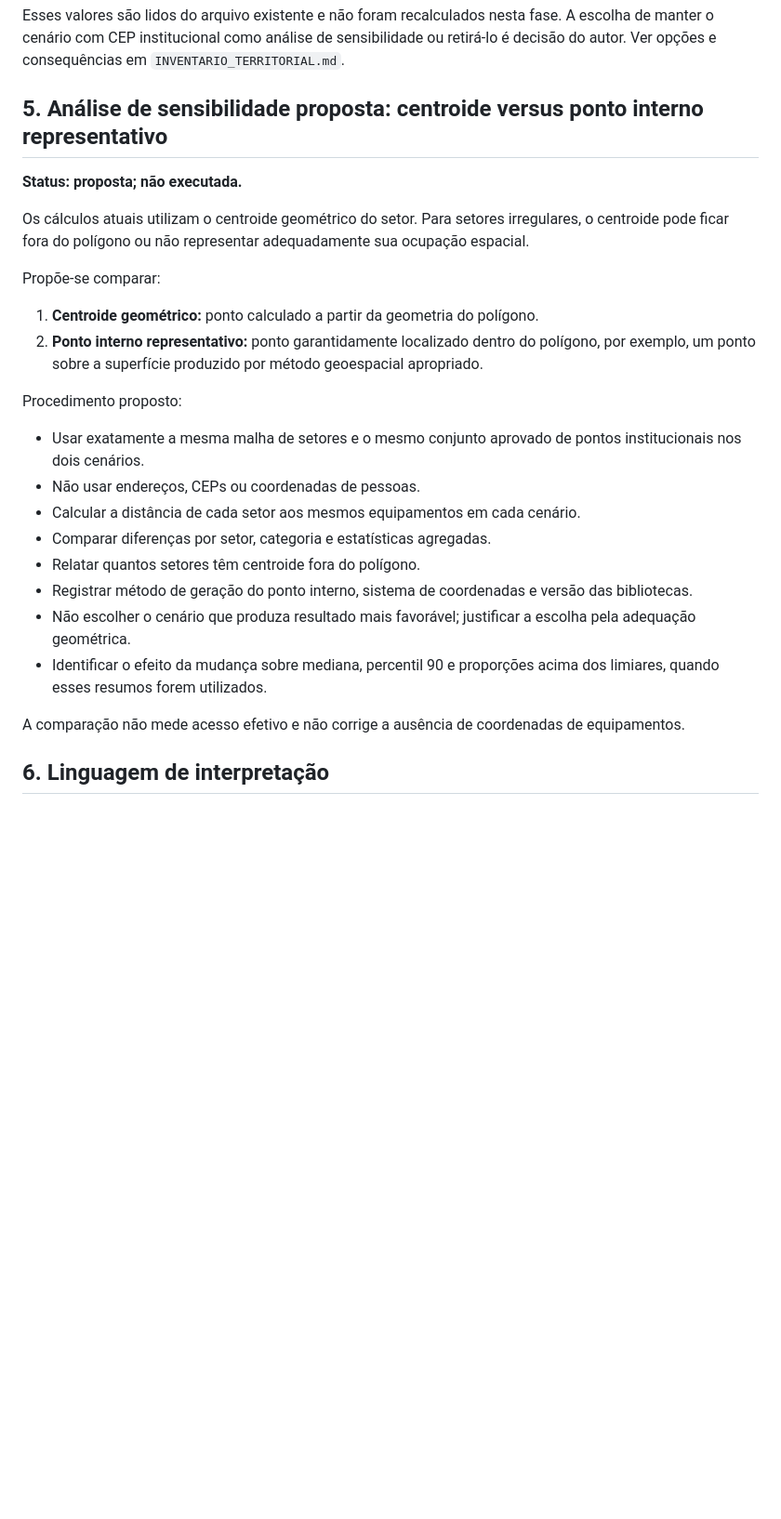
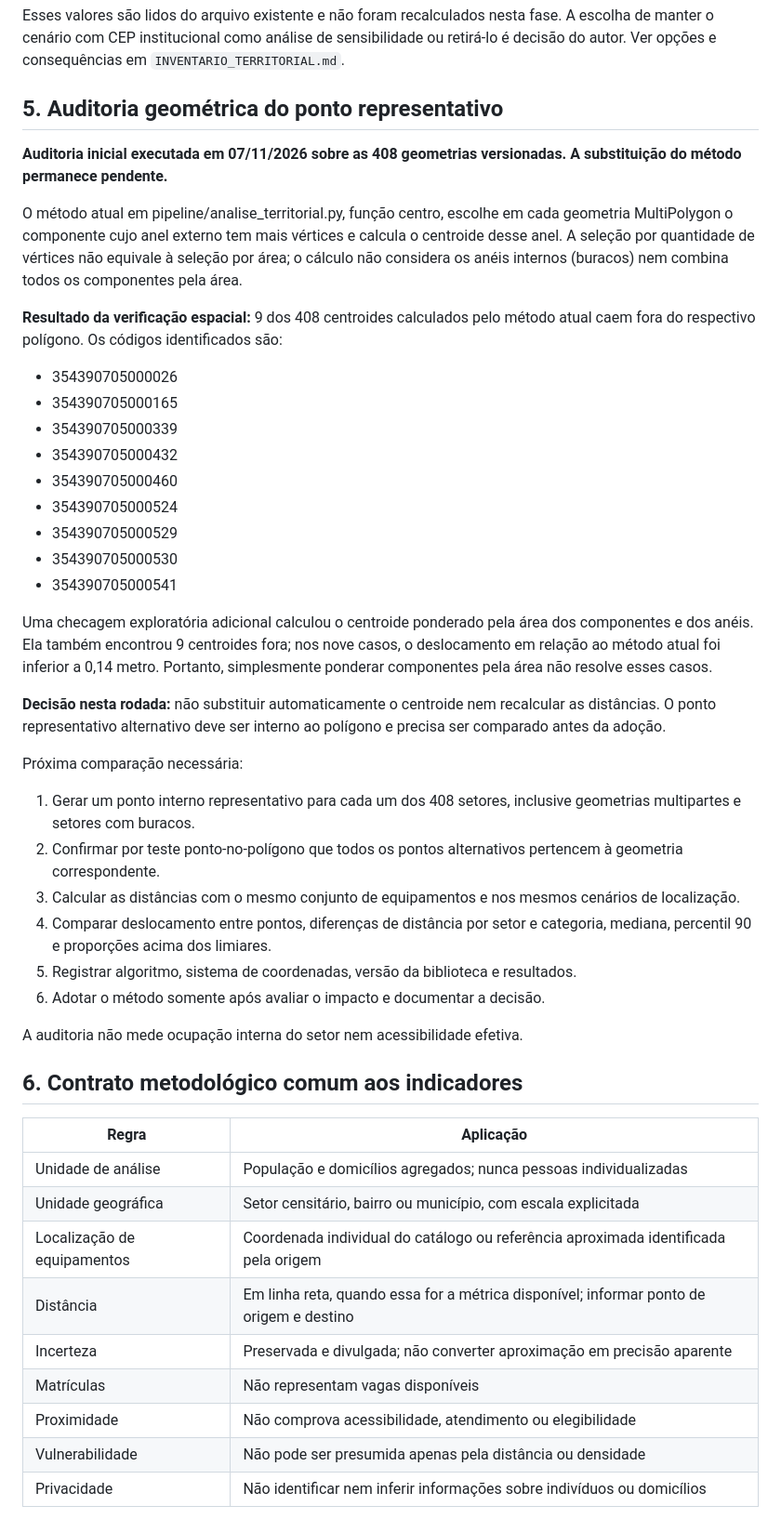
Before and after one commit to vladimirsejas/MISM3, a Markdown page: docs/territorial/METODOLOGIA_INDICADORES_TERRITORIAIS.md, the part around one of its changes. Shown at 93% size. Drawn GitHub-style; blank space fills up the shorter version.

Commit message:
Documenta auditoria geométrica e contrato metodológico do MISM3

```diff
--- a/docs/territorial/METODOLOGIA_INDICADORES_TERRITORIAIS.md
+++ b/docs/territorial/METODOLOGIA_INDICADORES_TERRITORIAIS.md
@@ -126,28 +126,50 @@ No arquivo atual, as coberturas são:
 
 Esses valores são lidos do arquivo existente e não foram recalculados nesta fase. A escolha de manter o cenário com CEP institucional como análise de sensibilidade ou retirá-lo é decisão do autor. Ver opções e consequências em `INVENTARIO_TERRITORIAL.md`.
 
-## 5. Análise de sensibilidade proposta: centroide versus ponto interno representativo
+## 5. Auditoria geométrica do ponto representativo
 
-**Status: proposta; não executada.**
+**Auditoria inicial executada em 07/11/2026 sobre as 408 geometrias versionadas. A substituição do método permanece pendente.**
 
-Os cálculos atuais utilizam o centroide geométrico do setor. Para setores irregulares, o centroide pode ficar fora do polígono ou não representar adequadamente sua ocupação espacial.
+O método atual em pipeline/analise_territorial.py, função centro, escolhe em cada geometria MultiPolygon o componente cujo anel externo tem mais vértices e calcula o centroide desse anel. A seleção por quantidade de vértices não equivale à seleção por área; o cálculo não considera os anéis internos (buracos) nem combina todos os componentes pela área.
 
-Propõe-se comparar:
+**Resultado da verificação espacial:** 9 dos 408 centroides calculados pelo método atual caem fora do respectivo polígono. Os códigos identificados são:
 
-1. **Centroide geométrico:** ponto calculado a partir da geometria do polígono.
-2. **Ponto interno representativo:** ponto garantidamente localizado dentro do polígono, por exemplo, um ponto sobre a superfície produzido por método geoespacial apropriado.
+- 354390705000026
+- 354390705000165
+- 354390705000339
+- 354390705000432
+- 354390705000460
+- 354390705000524
+- 354390705000529
+- 354390705000530
+- 354390705000541
 
-Procedimento proposto:
+Uma checagem exploratória adicional calculou o centroide ponderado pela área dos componentes e dos anéis. Ela também encontrou 9 centroides fora; nos nove casos, o deslocamento em relação ao método atual foi inferior a 0,14 metro. Portanto, simplesmente ponderar componentes pela área não resolve esses casos.
 
-- Usar exatamente a mesma malha de setores e o mesmo conjunto aprovado de pontos institucionais nos dois cenários.
-- Não usar endereços, CEPs ou coordenadas de pessoas.
-- Calcular a distância de cada setor aos mesmos equipamentos em cada cenário.
-- Comparar diferenças por setor, categoria e estatísticas agregadas.
-- Relatar quantos setores têm centroide fora do polígono.
-- Registrar método de geração do ponto interno, sistema de coordenadas e versão das bibliotecas.
-- Não escolher o cenário que produza resultado mais favorável; justificar a escolha pela adequação geométrica.
-- Identificar o efeito da mudança sobre mediana, percentil 90 e proporções acima dos limiares, quando esses resumos forem utilizados.
+**Decisão nesta rodada:** não substituir automaticamente o centroide nem recalcular as distâncias. O ponto representativo alternativo deve ser interno ao polígono e precisa ser comparado antes da adoção.
 
-A comparação não mede acesso efetivo e não corrige a ausência de coordenadas de equipamentos.
+Próxima comparação necessária:
 
-## 6. Linguagem de interpretação
+1. Gerar um ponto interno representativo para cada um dos 408 setores, inclusive geometrias multipartes e setores com buracos.
+2. Confirmar por teste ponto-no-polígono que todos os pontos alternativos pertencem à geometria correspondente.
+3. Calcular as distâncias com o mesmo conjunto de equipamentos e nos mesmos cenários de localização.
+4. Comparar deslocamento entre pontos, diferenças de distância por setor e categoria, mediana, percentil 90 e proporções acima dos limiares.
+5. Registrar algoritmo, sistema de coordenadas, versão da biblioteca e resultados.
+6. Adotar o método somente após avaliar o impacto e documentar a decisão.
+
+A auditoria não mede ocupação interna do setor nem acessibilidade efetiva.
+
+## 6. Contrato metodológico comum aos indicadores
+
+| Regra | Aplicação |
+|---|---|
+| Unidade de análise | População e domicílios agregados; nunca pessoas individualizadas |
+| Unidade geográfica | Setor censitário, bairro ou município, com escala explicitada |
+| Localização de equipamentos | Coordenada individual do catálogo ou referência aproximada identificada pela origem |
+| Distância | Em linha reta, quando essa for a métrica disponível; informar ponto de origem e destino |
+| Incerteza | Preservada e divulgada; não converter aproximação em precisão aparente |
+| Matrículas | Não representam vagas disponíveis |
+| Proximidade | Não comprova acessibilidade, atendimento ou elegibilidade |
+| Vulnerabilidade | Não pode ser presumida apenas pela distância ou densidade |
+| Privacidade | Não identificar nem inferir informações sobre indivíduos ou domicílios |
+
```
Also changed, not shown: other parts of docs/territorial/METODOLOGIA_INDICADORES_TERRITORIAIS.md (+16 -3 lines).
